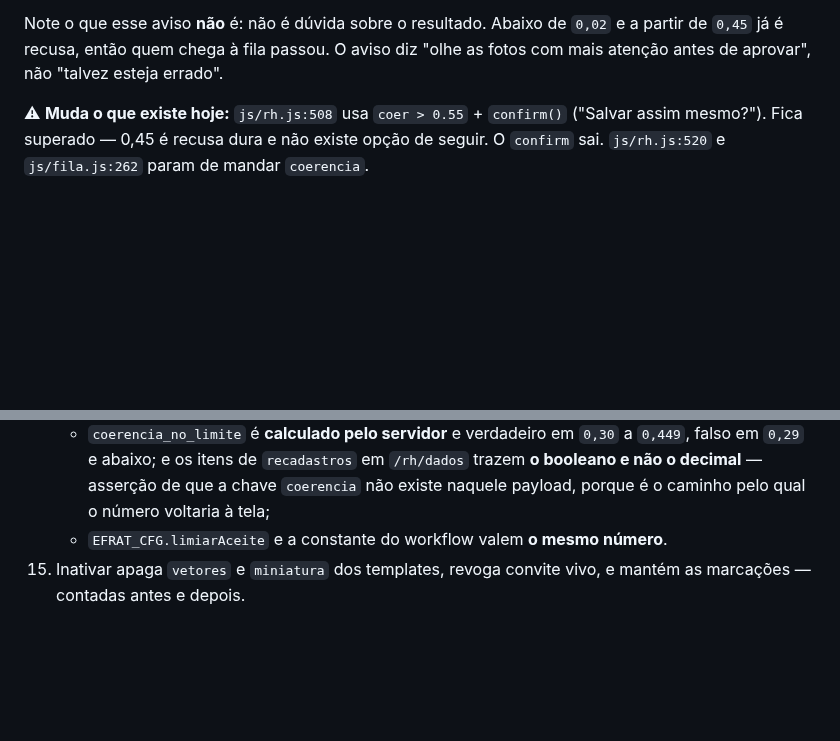
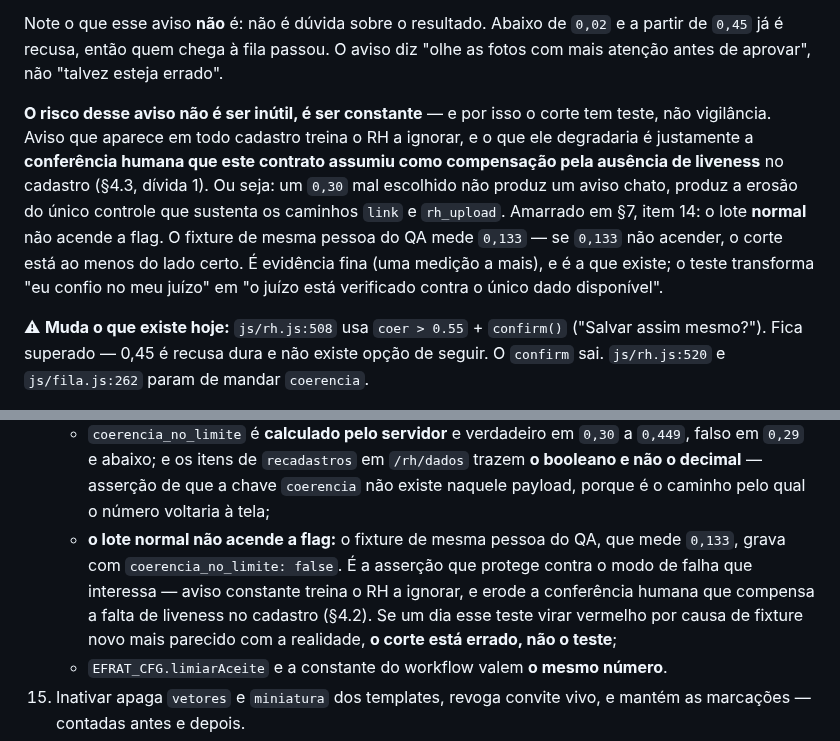
Before and after one commit to BRL4528/control_face_id, a Markdown page: docs/fase3-contrato.md, 2 parts joined by grey strips. Drawn GitHub-style; blank space fills up the shorter version.

Commit message:
T-65D806: o corte de 0,30 passa a ter teste, e o teste tem motivo escrito
Condicao do Orquestrador: teste afirmando que o lote NORMAL nao acende
coerencia_no_limite, ancorado no fixture de mesma pessoa do QA que mede 0,133.

Escrevi tambem por que esse teste importa mais do que parece, senao alguem o remove
como redundante: o risco do aviso nao e ser inutil, e ser CONSTANTE. Aviso que aparece
em todo cadastro treina o RH a ignorar, e o que ele degradaria e exatamente a
conferencia humana que este contrato assumiu como compensacao pela ausencia de
liveness nos caminhos link e rh_upload. Um 0,30 mal escolhido nao produz aviso chato,
produz a erosao do unico controle que sustenta dois dos tres caminhos de cadastro.

E deixei a inversao explicita: se o teste virar vermelho por causa de fixture novo
mais parecido com a realidade, o corte esta errado e nao o teste.

Co-Authored-By: Claude Opus 5 <noreply@anthropic.com>

```diff
--- a/docs/fase3-contrato.md
+++ b/docs/fase3-contrato.md
@@ -1027,6 +1027,17 @@ dados reais da população da Efrat em vez de continuar sendo juízo meu.
 Note o que esse aviso **não** é: não é dúvida sobre o resultado. Abaixo de `0,02` e a
 partir de `0,45` já é recusa, então quem chega à fila passou. O aviso diz "olhe as
 fotos com mais atenção antes de aprovar", não "talvez esteja errado".
+
+**O risco desse aviso não é ser inútil, é ser constante** — e por isso o corte tem
+teste, não vigilância. Aviso que aparece em todo cadastro treina o RH a ignorar, e o
+que ele degradaria é justamente a **conferência humana que este contrato assumiu como
+compensação pela ausência de liveness** no cadastro (§4.3, dívida 1). Ou seja: um
+`0,30` mal escolhido não produz um aviso chato, produz a erosão do único controle que
+sustenta os caminhos `link` e `rh_upload`.
+Amarrado em §7, item 14: o lote **normal** não acende a flag. O fixture de mesma
+pessoa do QA mede `0,133` — se `0,133` não acender, o corte está ao menos do lado
+certo. É evidência fina (uma medição a mais), e é a que existe; o teste transforma
+"eu confio no meu juízo" em "o juízo está verificado contra o único dado disponível".
 
 ⚠ **Muda o que existe hoje:** `js/rh.js:508` usa `coer > 0.55` + `confirm()`
 ("Salvar assim mesmo?"). Fica superado — 0,45 é recusa dura e não existe opção de
@@ -1872,6 +1883,12 @@ Contrato (servidor falso + workflows):
       trazem **o booleano e não o decimal** — asserção de que a chave `coerencia`
       não existe naquele payload, porque é o caminho pelo qual o número voltaria à
       tela;
+    - **o lote normal não acende a flag:** o fixture de mesma pessoa do QA, que mede
+      `0,133`, grava com `coerencia_no_limite: false`. É a asserção que protege
+      contra o modo de falha que interessa — aviso constante treina o RH a ignorar, e
+      erode a conferência humana que compensa a falta de liveness no cadastro (§4.2).
+      Se um dia esse teste virar vermelho por causa de fixture novo mais parecido com
+      a realidade, **o corte está errado, não o teste**;
     - `EFRAT_CFG.limiarAceite` e a constante do workflow valem **o mesmo número**.
 15. Inativar apaga `vetores` e `miniatura` dos templates, revoga convite vivo, e
     mantém as marcações — contadas antes e depois.
```
